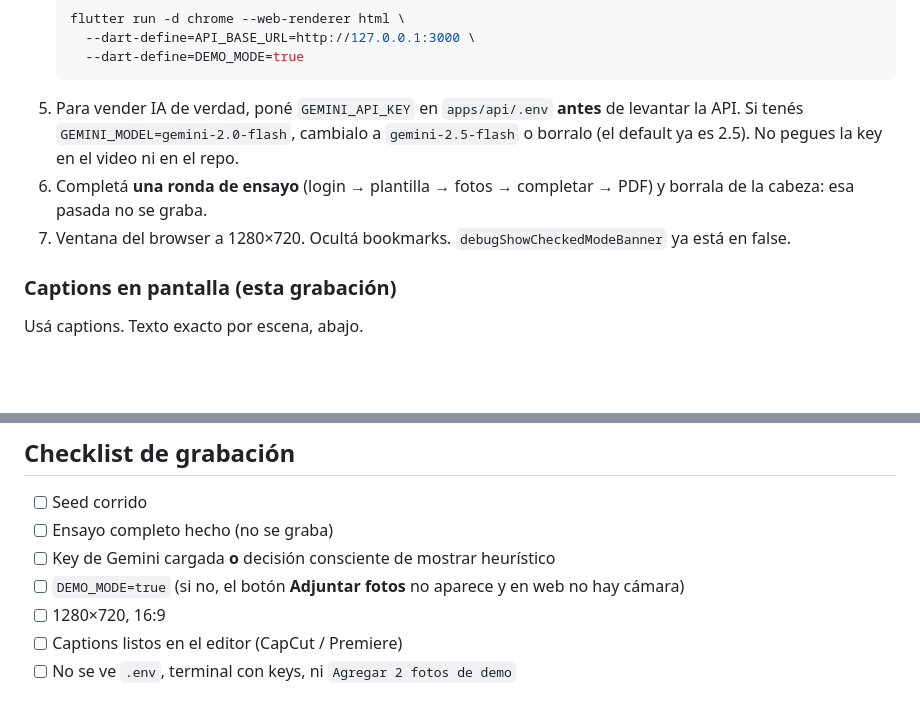
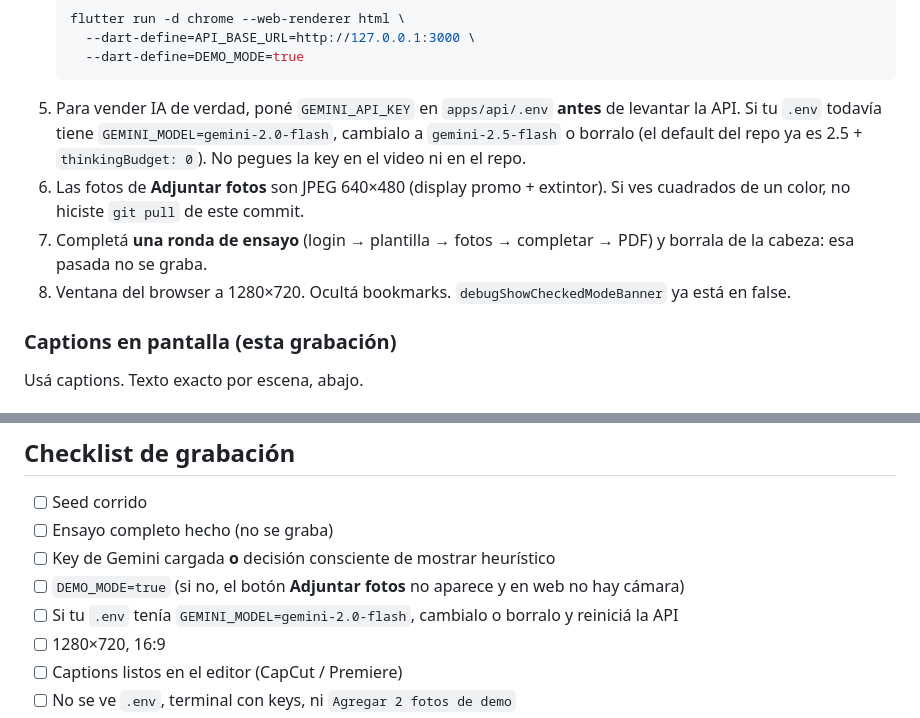
Before and after one commit to Gabyresina15/RondaPro, a Markdown page: DEMO.md, 2 parts joined by grey strips. Drawn GitHub-style; blank space fills up the shorter version.

Commit message:
docs(demo): note 640x480 evidence photos and Gemini 2.5 default

````diff
--- a/DEMO.md
+++ b/DEMO.md
@@ -20,9 +20,10 @@ Ritmo: pausas cortas (0.4–0.8 s) en cada pantalla nueva; no correr el mouse.
      --dart-define=API_BASE_URL=http://127.0.0.1:3000 \
      --dart-define=DEMO_MODE=true
    ```
-5. Para vender IA de verdad, poné `GEMINI_API_KEY` en `apps/api/.env` **antes** de levantar la API. Si tenés `GEMINI_MODEL=gemini-2.0-flash`, cambialo a `gemini-2.5-flash` o borralo (el default ya es 2.5). No pegues la key en el video ni en el repo.
-6. Completá **una ronda de ensayo** (login → plantilla → fotos → completar → PDF) y borrala de la cabeza: esa pasada no se graba.
-7. Ventana del browser a 1280×720. Ocultá bookmarks. `debugShowCheckedModeBanner` ya está en false.
+5. Para vender IA de verdad, poné `GEMINI_API_KEY` en `apps/api/.env` **antes** de levantar la API. Si tu `.env` todavía tiene `GEMINI_MODEL=gemini-2.0-flash`, cambialo a `gemini-2.5-flash` o borralo (el default del repo ya es 2.5 + `thinkingBudget: 0`). No pegues la key en el video ni en el repo.
+6. Las fotos de **Adjuntar fotos** son JPEG 640×480 (display promo + extintor). Si ves cuadrados de un color, no hiciste `git pull` de este commit.
+7. Completá **una ronda de ensayo** (login → plantilla → fotos → completar → PDF) y borrala de la cabeza: esa pasada no se graba.
+8. Ventana del browser a 1280×720. Ocultá bookmarks. `debugShowCheckedModeBanner` ya está en false.
 
 ### Captions en pantalla (esta grabación)
 
@@ -131,6 +132,7 @@ Acentos: la UI está en español, pero el PDF dobla a ASCII (`gondola`, `deposit
 - [ ] Ensayo completo hecho (no se graba)
 - [ ] Key de Gemini cargada **o** decisión consciente de mostrar heurístico
 - [ ] `DEMO_MODE=true` (si no, el botón **Adjuntar fotos** no aparece y en web no hay cámara)
+- [ ] Si tu `.env` tenía `GEMINI_MODEL=gemini-2.0-flash`, cambialo o borralo y reiniciá la API
 - [ ] 1280×720, 16:9
 - [ ] Captions listos en el editor (CapCut / Premiere)
 - [ ] No se ve `.env`, terminal con keys, ni `Agregar 2 fotos de demo`
````
